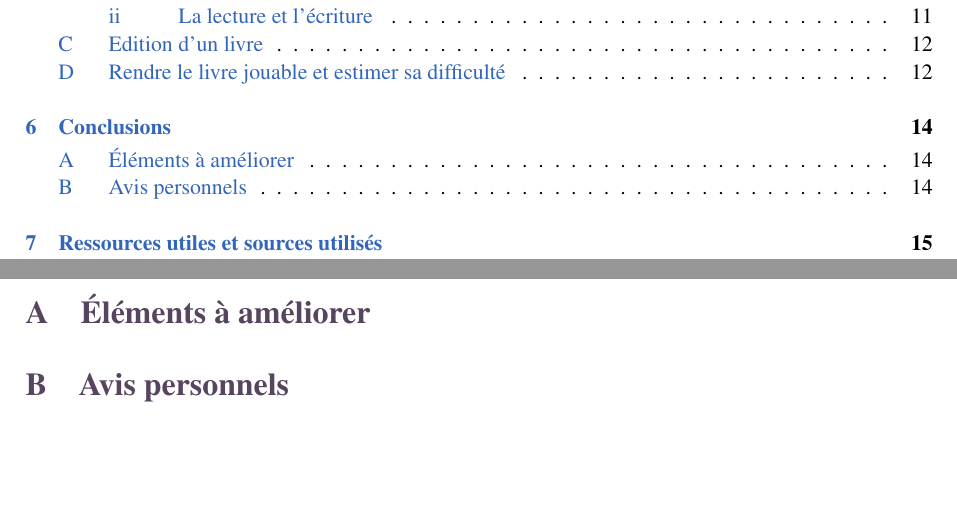
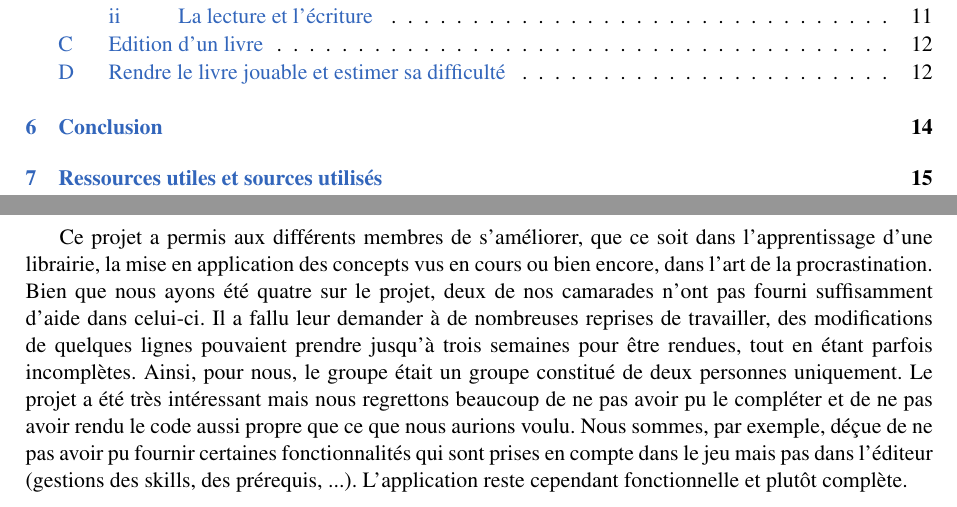
Before and after one commit to emilie-martin-dev/MagicBook, a LaTeX document (doc/Rapport/Rapport.tex, which reads doc/Rapport/include/conclusion/conclusion.tex): two parts of pages 2 and 16 of 17, joined at a grey line, cut so that both start at the same text, the shorter picture padded with empty space. Compiled offline with pdfLaTeX.

Commit message:
doc : Ajout de la conclusion

```diff
--- a/doc/Rapport/include/conclusion/conclusion.tex
+++ b/doc/Rapport/include/conclusion/conclusion.tex
@@ -1,9 +1,3 @@
-\chapter{Conclusions}
+\chapter{Conclusion}
 
-
-
-	\section{Éléments à améliorer}
-
-
-
-	\section{Avis personnels}
+	Ce projet a permis aux différents membres de s'améliorer, que ce soit dans l'apprentissage d'une librairie, la mise en application des concepts vus en cours ou bien encore, dans l'art de la procrastination. Bien que nous ayons été quatre sur le projet, deux de nos camarades n'ont pas fourni suffisamment d'aide dans celui-ci. Il a fallu leur demander à de nombreuses reprises de travailler, des modifications de quelques lignes pouvaient prendre jusqu'à trois semaines pour être rendues, tout en étant parfois incomplètes. Ainsi, pour nous, le groupe était un groupe constitué de deux personnes uniquement. Le projet a été très intéressant mais nous regrettons beaucoup de ne pas avoir pu le compléter et de ne pas avoir rendu le code aussi propre que ce que nous aurions voulu. Nous sommes, par exemple, déçue de ne pas avoir pu fournir certaines fonctionnalités qui sont prises en compte dans le jeu mais pas dans l'éditeur (gestions des skills, des prérequis, ...). L'application reste cependant fonctionnelle et plutôt complète.
```
Also changed, not shown: doc/Rapport/Rapport.pdf.
